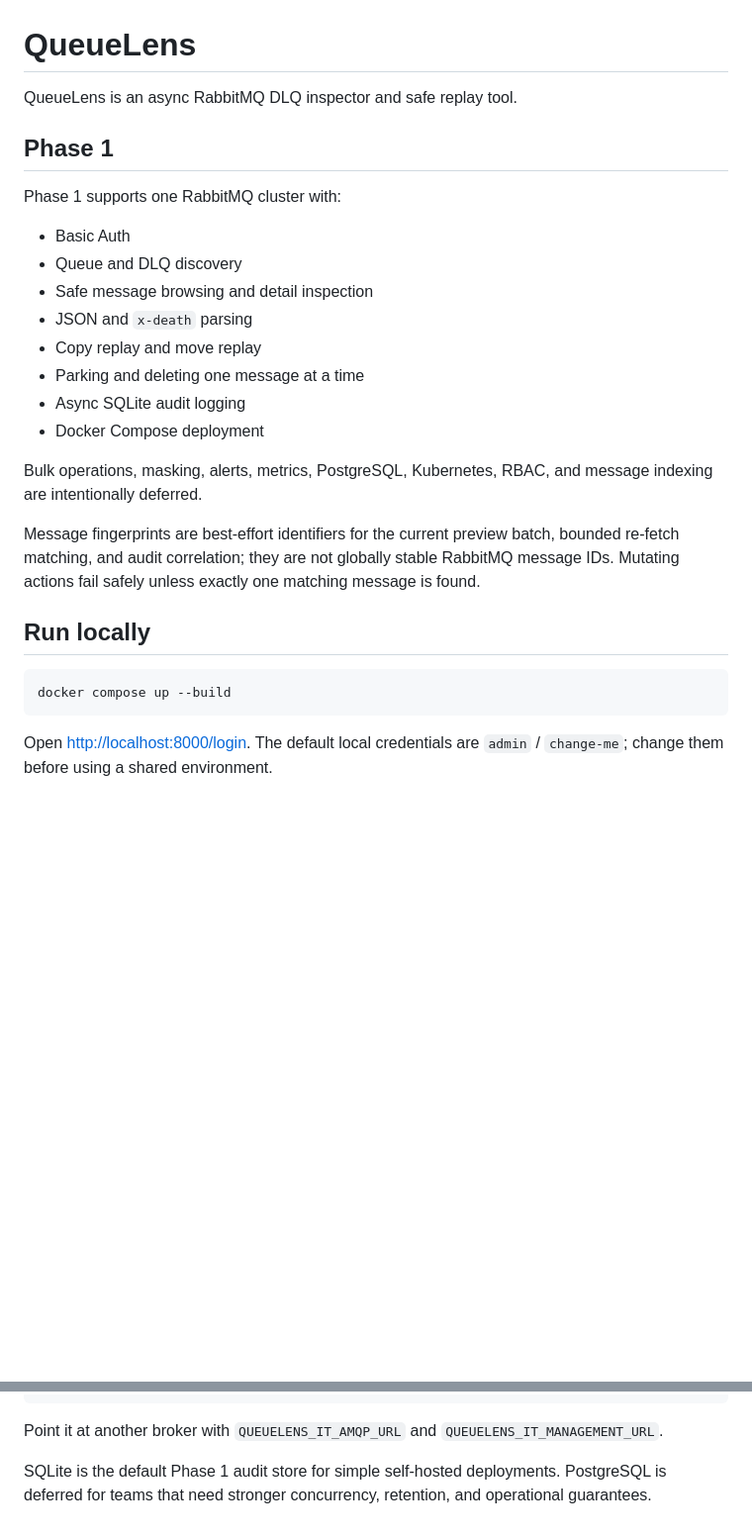
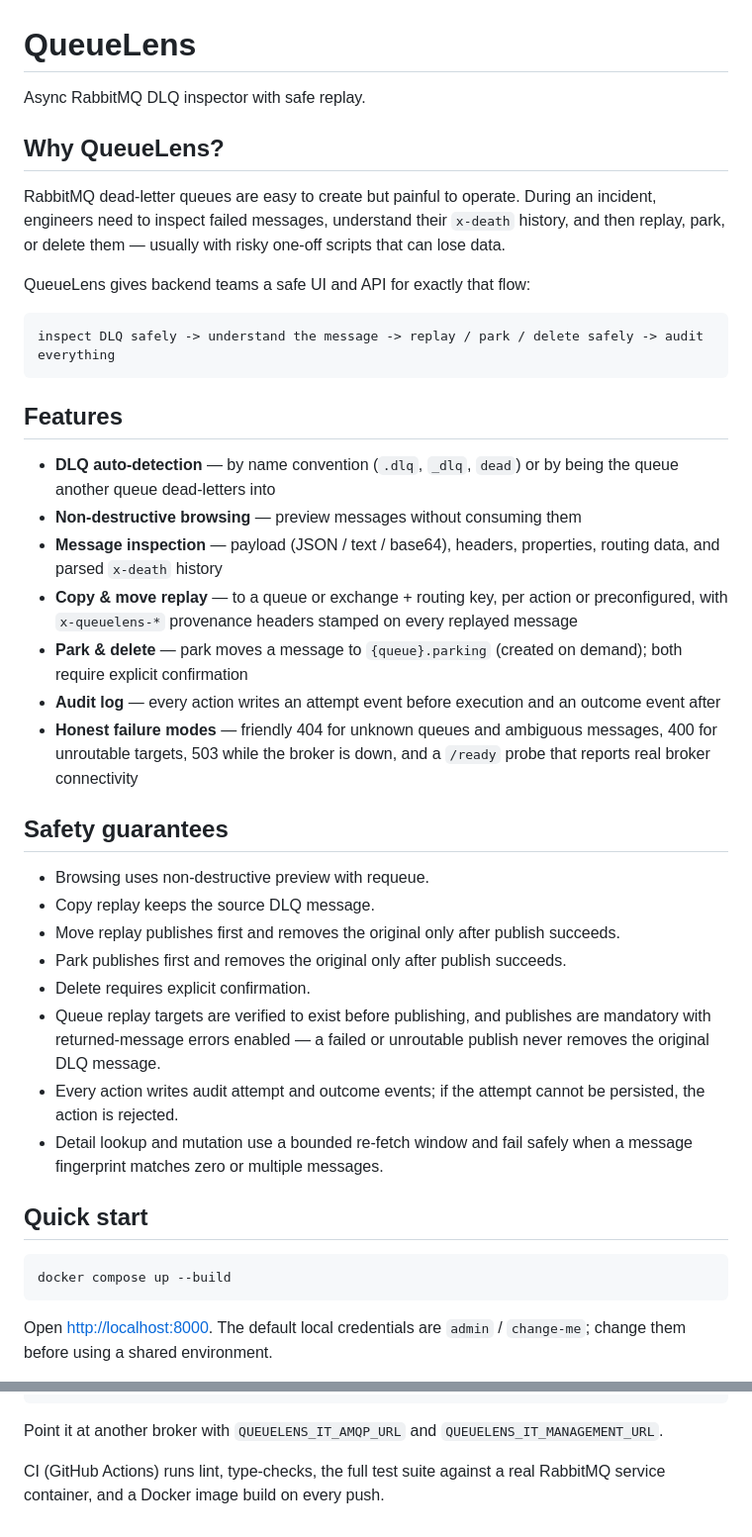
Before and after one commit to talaatmagdyx/queuelens, a Markdown page: README.md, 2 parts joined by grey strips. Shown: that part at 99% size. Drawn GitHub-style; blank space fills up the shorter version.

````diff
--- a/README.md
+++ b/README.md
@@ -1,29 +1,56 @@
 # QueueLens
 
-QueueLens is an async RabbitMQ DLQ inspector and safe replay tool.
+Async RabbitMQ DLQ inspector with safe replay.
 
-## Phase 1
+## Why QueueLens?
 
-Phase 1 supports one RabbitMQ cluster with:
+RabbitMQ dead-letter queues are easy to create but painful to operate. During an incident,
+engineers need to inspect failed messages, understand their `x-death` history, and then
+replay, park, or delete them — usually with risky one-off scripts that can lose data.
 
-- Basic Auth
-- Queue and DLQ discovery
-- Safe message browsing and detail inspection
-- JSON and `x-death` parsing
-- Copy replay and move replay
-- Parking and deleting one message at a time
-- Async SQLite audit logging
-- Docker Compose deployment
+QueueLens gives backend teams a safe UI and API for exactly that flow:
 
-Bulk operations, masking, alerts, metrics, PostgreSQL, Kubernetes, RBAC, and message indexing are intentionally deferred.
+```text
+inspect DLQ safely -> understand the message -> replay / park / delete safely -> audit everything
+```
 
-Message fingerprints are best-effort identifiers for the current preview batch, bounded re-fetch matching, and audit correlation; they are not globally stable RabbitMQ message IDs. Mutating actions fail safely unless exactly one matching message is found.
+## Features
 
-## Run locally
+- **DLQ auto-detection** — by name convention (`.dlq`, `_dlq`, `dead`) or by being the queue
+  another queue dead-letters into
+- **Non-destructive browsing** — preview messages without consuming them
+- **Message inspection** — payload (JSON / text / base64), headers, properties, routing data,
+  and parsed `x-death` history
+- **Copy & move replay** — to a queue or exchange + routing key, per action or preconfigured,
+  with `x-queuelens-*` provenance headers stamped on every replayed message
+- **Park & delete** — park moves a message to `{queue}.parking` (created on demand);
+  both require explicit confirmation
+- **Audit log** — every action writes an attempt event before execution and an outcome event after
+- **Honest failure modes** — friendly 404 for unknown queues and ambiguous messages, 400 for
+  unroutable targets, 503 while the broker is down, and a `/ready` probe that reports real
+  broker connectivity
+
+## Safety guarantees
+
+- Browsing uses non-destructive preview with requeue.
+- Copy replay keeps the source DLQ message.
+- Move replay publishes first and removes the original only after publish succeeds.
+- Park publishes first and removes the original only after publish succeeds.
+- Delete requires explicit confirmation.
+- Queue replay targets are verified to exist before publishing, and publishes are mandatory
+  with returned-message errors enabled — a failed or unroutable publish never removes the
+  original DLQ message.
+- Every action writes audit attempt and outcome events; if the attempt cannot be persisted,
+  the action is rejected.
+- Detail lookup and mutation use a bounded re-fetch window and fail safely when a message
+  fingerprint matches zero or multiple messages.
+
+## Quick start
 
 ```bash
 docker compose up --build
 ```
 
-Open [http://localhost:8000/login](http://localhost:8000/login). The default local credentials are `admin` / `change-me`; change them before using a shared environment.
+Open [http://localhost:8000](http://localhost:8000). The default local credentials are
+`admin` / `change-me`; change them before using a shared environment.
 
@@ -87,4 +145,5 @@ pytest -q   # picks it up once the broker is reachable
 
 Point it at another broker with `QUEUELENS_IT_AMQP_URL` and `QUEUELENS_IT_MANAGEMENT_URL`.
 
-SQLite is the default Phase 1 audit store for simple self-hosted deployments. PostgreSQL is deferred for teams that need stronger concurrency, retention, and operational guarantees.
+CI (GitHub Actions) runs lint, type-checks, the full test suite against a real RabbitMQ
+service container, and a Docker image build on every push.
````
Also changed, not shown: other parts of README.md (+52 -21 lines), docs/screenshots/action-result.png (added), docs/screenshots/audit.png (added), docs/screenshots/dashboard.png (added), docs/screenshots/message-detail.png (added), docs/screenshots/queue.png (added), docs/screenshots/x-death.png (added).
